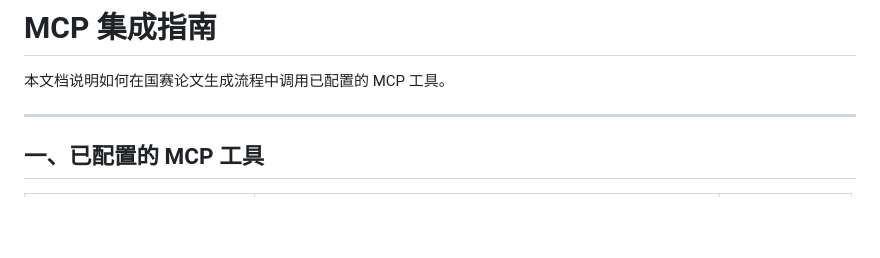
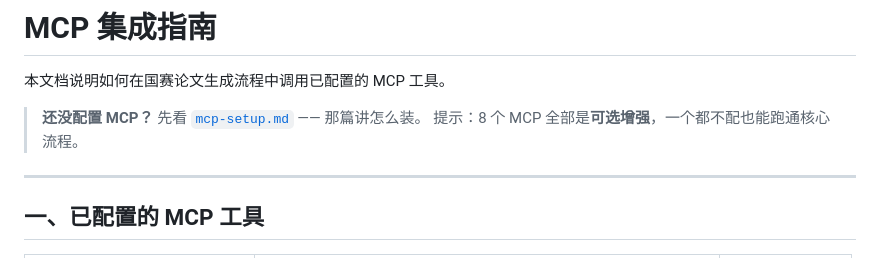
Before and after one commit to tianguangpu/cumcm-coach, a Markdown page: references/mcp-integration.md, the part around the change. Drawn GitHub-style; blank space fills up the shorter version.

```diff
--- a/references/mcp-integration.md
+++ b/references/mcp-integration.md
@@ -1,6 +1,9 @@
 # MCP 集成指南
 
 本文档说明如何在国赛论文生成流程中调用已配置的 MCP 工具。
+
+> **还没配置 MCP？** 先看 [`mcp-setup.md`](mcp-setup.md) —— 那篇讲怎么装。
+> 提示：8 个 MCP 全部是**可选增强**，一个都不配也能跑通核心流程。
 
 ---
 
```
Also changed, not shown: README.md (+2 -0 lines), references/mcp-setup.md (added, +198 -0 lines).
